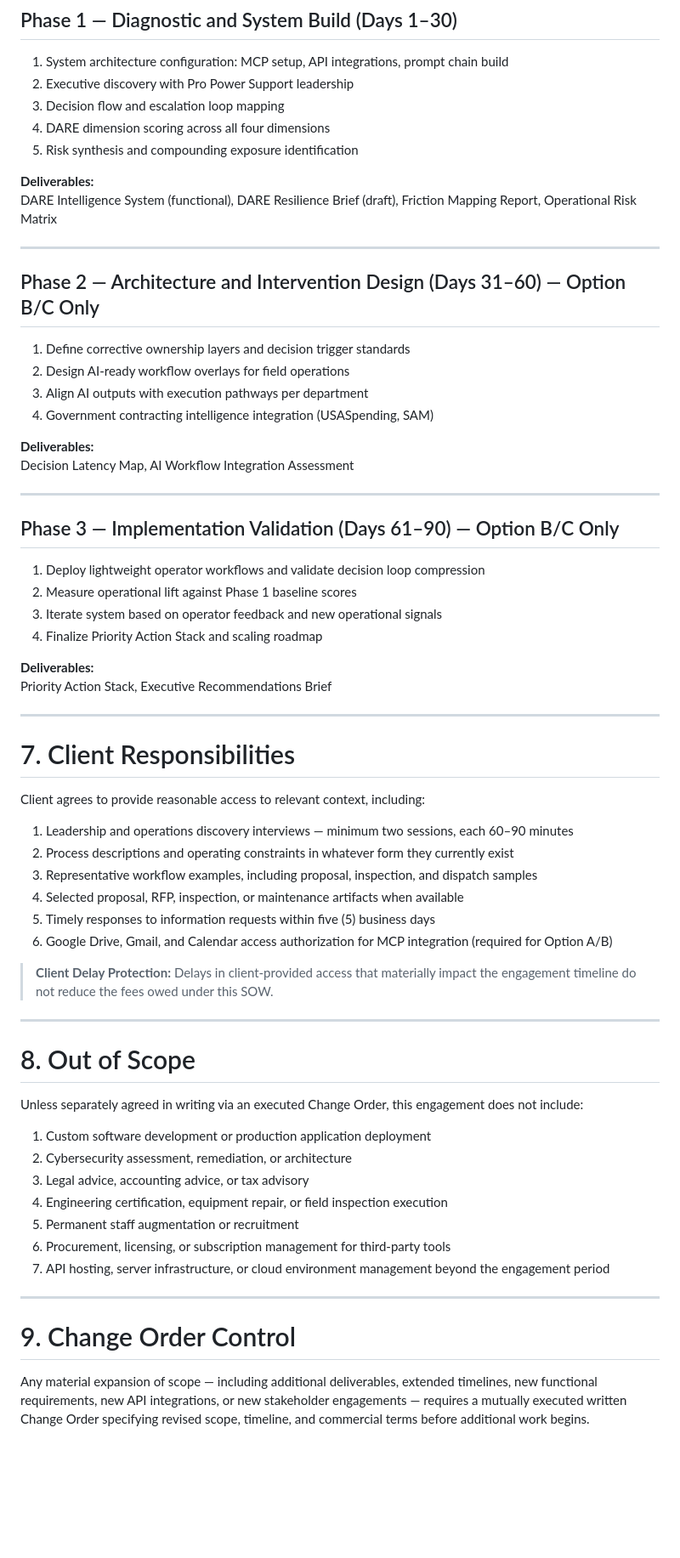
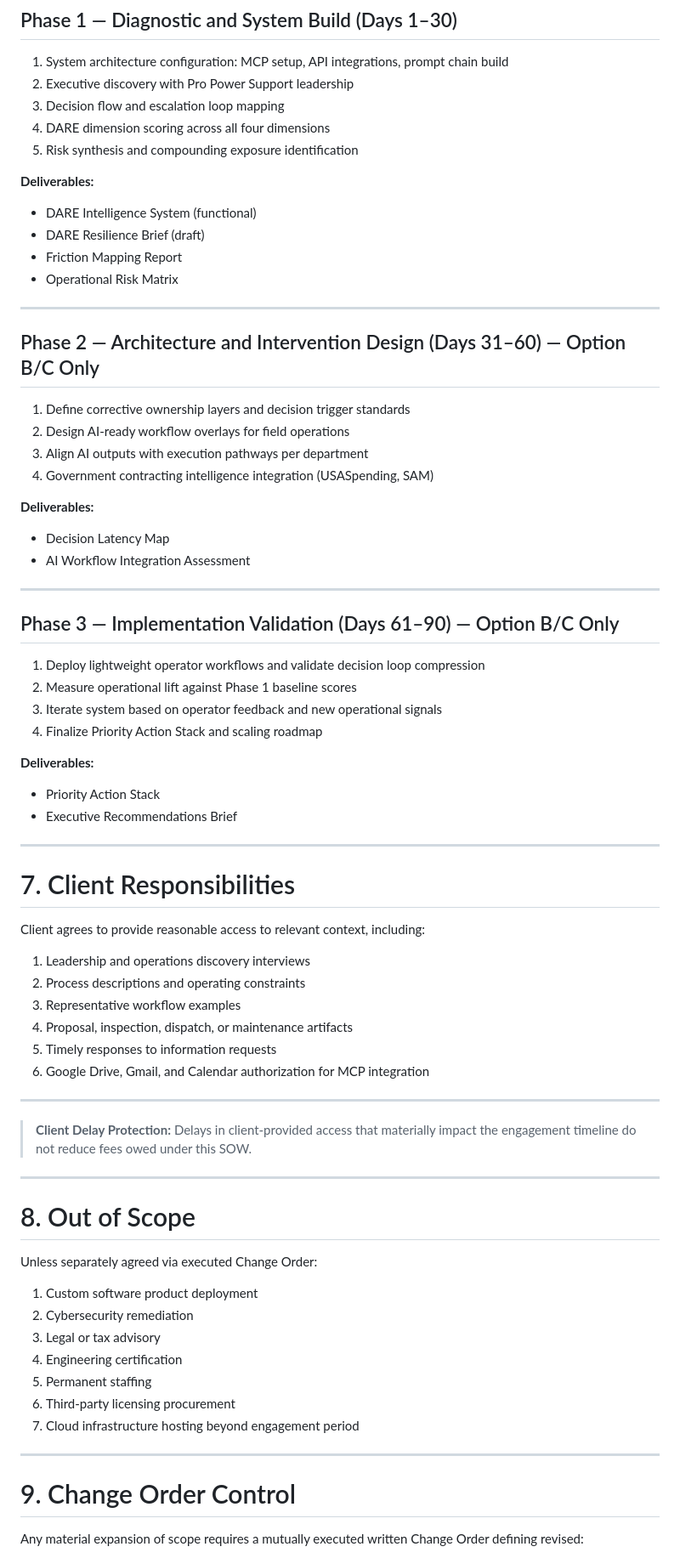
Before and after one commit to emcdo411/the-pro-power-discovery, a Markdown page: legal/SOW.md, the part around one of its changes. Shown at 85% size. Drawn GitHub-style; blank space fills up the shorter version.

```diff
--- a/legal/SOW.md
+++ b/legal/SOW.md
@@ -173,7 +233,10 @@ Scope, pricing, duration, and payment terms defined by mutual written agreement
 5. Risk synthesis and compounding exposure identification
 
 **Deliverables:**
-DARE Intelligence System (functional), DARE Resilience Brief (draft), Friction Mapping Report, Operational Risk Matrix
+- DARE Intelligence System (functional)
+- DARE Resilience Brief (draft)
+- Friction Mapping Report
+- Operational Risk Matrix
 
 ---
 
@@ -185,7 +248,8 @@ DARE Intelligence System (functional), DARE Resilience Brief (draft), Friction M
 4. Government contracting intelligence integration (USASpending, SAM)
 
 **Deliverables:**
-Decision Latency Map, AI Workflow Integration Assessment
+- Decision Latency Map
+- AI Workflow Integration Assessment
 
 ---
 
@@ -197,7 +261,8 @@ Decision Latency Map, AI Workflow Integration Assessment
 4. Finalize Priority Action Stack and scaling roadmap
 
 **Deliverables:**
-Priority Action Stack, Executive Recommendations Brief
+- Priority Action Stack
+- Executive Recommendations Brief
 
 ---
 
@@ -205,32 +270,34 @@ Priority Action Stack, Executive Recommendations Brief
 
 Client agrees to provide reasonable access to relevant context, including:
 
-1. Leadership and operations discovery interviews — minimum two sessions, each 60–90 minutes
-2. Process descriptions and operating constraints in whatever form they currently exist
-3. Representative workflow examples, including proposal, inspection, and dispatch samples
-4. Selected proposal, RFP, inspection, or maintenance artifacts when available
-5. Timely responses to information requests within five (5) business days
-6. Google Drive, Gmail, and Calendar access authorization for MCP integration (required for Option A/B)
+1. Leadership and operations discovery interviews
+2. Process descriptions and operating constraints
+3. Representative workflow examples
+4. Proposal, inspection, dispatch, or maintenance artifacts
+5. Timely responses to information requests
+6. Google Drive, Gmail, and Calendar authorization for MCP integration
 
-> **Client Delay Protection:** Delays in client-provided access that materially impact the engagement timeline do not reduce the fees owed under this SOW.
+---
+
+> **Client Delay Protection:** Delays in client-provided access that materially impact the engagement timeline do not reduce fees owed under this SOW.
 
 ---
 
 # 8. Out of Scope
 
-Unless separately agreed in writing via an executed Change Order, this engagement does not include:
+Unless separately agreed via executed Change Order:
 
-1. Custom software development or production application deployment
-2. Cybersecurity assessment, remediation, or architecture
-3. Legal advice, accounting advice, or tax advisory
-4. Engineering certification, equipment repair, or field inspection execution
-5. Permanent staff augmentation or recruitment
-6. Procurement, licensing, or subscription management for third-party tools
-7. API hosting, server infrastructure, or cloud environment management beyond the engagement period
+1. Custom software product deployment
+2. Cybersecurity remediation
+3. Legal or tax advisory
+4. Engineering certification
+5. Permanent staffing
+6. Third-party licensing procurement
+7. Cloud infrastructure hosting beyond engagement period
 
 ---
 
 # 9. Change Order Control
 
-Any material expansion of scope — including additional deliverables, extended timelines, new functional requirements, new API integrations, or new stakeholder engagements — requires a mutually executed written Change Order specifying revised scope, timeline, and commercial terms before additional work begins.
+Any material expansion of scope requires a mutually executed written Change Order defining revised:
 
```
Also changed, not shown: other parts of legal/SOW.md (+138 -66 lines).
